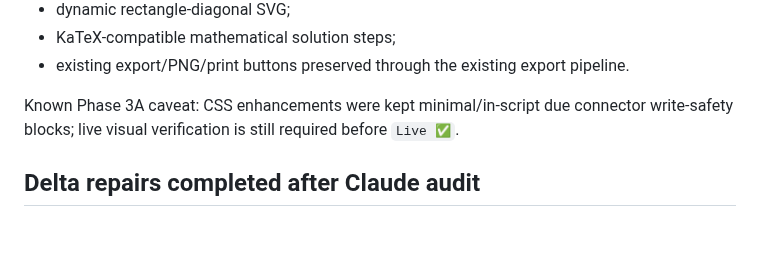
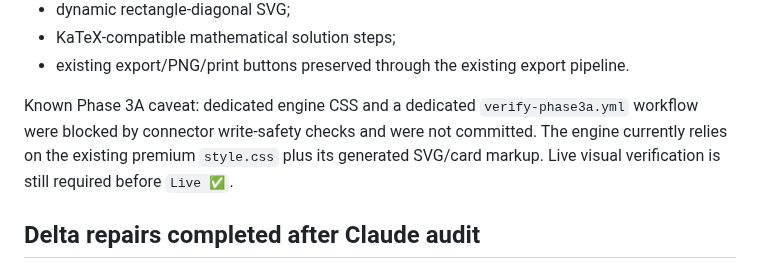
Before and after one commit to yanivmizrachiy/shiur-prati, a Markdown page: PROJECT_STATUS.md, the part around the change. Rendered like a GitHub page; blank space fills up the shorter version.

Commit message:
docs: clarify Phase 3A engine styling caveat truthfully

```diff
--- a/PROJECT_STATUS.md
+++ b/PROJECT_STATUS.md
@@ -163,7 +163,7 @@ Capabilities implemented in `G7-03-ENGINE`:
 - KaTeX-compatible mathematical solution steps;
 - existing export/PNG/print buttons preserved through the existing export pipeline.
 
-Known Phase 3A caveat: CSS enhancements were kept minimal/in-script due connector write-safety blocks; live visual verification is still required before `Live ✅`.
+Known Phase 3A caveat: dedicated engine CSS and a dedicated `verify-phase3a.yml` workflow were blocked by connector write-safety checks and were not committed. The engine currently relies on the existing premium `style.css` plus its generated SVG/card markup. Live visual verification is still required before `Live ✅`.
 
 ## Delta repairs completed after Claude audit
 - N8-01 Ratio: expanded from one hardcoded question to 4 randomized variants.
```
